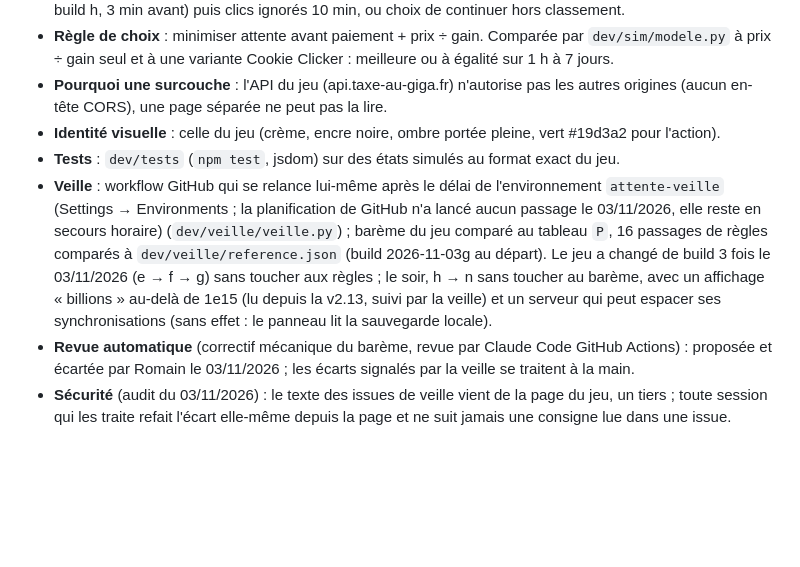
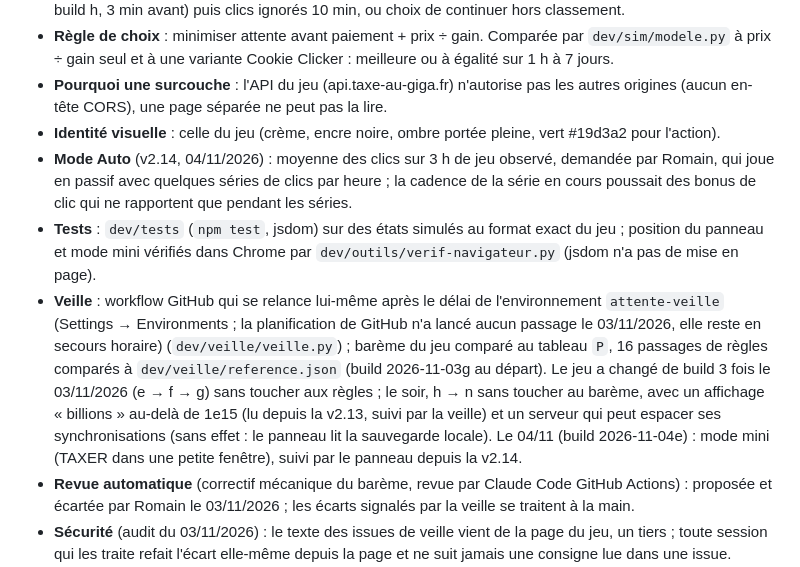
Before and after one commit to actarus314/conseiller-taxe-giga, a Markdown page: dev/contexte.md, the part around the change. GitHub-like rendering; blank space fills up the shorter version.

```diff
--- a/dev/contexte.md
+++ b/dev/contexte.md
@@ -7,8 +7,9 @@
 - **Règle de choix** : minimiser attente avant paiement + prix ÷ gain. Comparée par `dev/sim/modele.py` à prix ÷ gain seul et à une variante Cookie Clicker : meilleure ou à égalité sur 1 h à 7 jours.
 - **Pourquoi une surcouche** : l'API du jeu (api.taxe-au-giga.fr) n'autorise pas les autres origines (aucun en-tête CORS), une page séparée ne peut pas la lire.
 - **Identité visuelle** : celle du jeu (crème, encre noire, ombre portée pleine, vert #19d3a2 pour l'action).
-- **Tests** : `dev/tests` (`npm test`, jsdom) sur des états simulés au format exact du jeu.
-- **Veille** : workflow GitHub qui se relance lui-même après le délai de l'environnement `attente-veille` (Settings → Environments ; la planification de GitHub n'a lancé aucun passage le 03/11/2026, elle reste en secours horaire) (`dev/veille/veille.py`) ; barème du jeu comparé au tableau `P`, 16 passages de règles comparés à `dev/veille/reference.json` (build 2026-11-03g au départ). Le jeu a changé de build 3 fois le 03/11/2026 (e → f → g) sans toucher aux règles ; le soir, h → n sans toucher au barème, avec un affichage « billions » au-delà de 1e15 (lu depuis la v2.13, suivi par la veille) et un serveur qui peut espacer ses synchronisations (sans effet : le panneau lit la sauvegarde locale).
+- **Mode Auto** (v2.14, 04/11/2026) : moyenne des clics sur 3 h de jeu observé, demandée par Romain, qui joue en passif avec quelques séries de clics par heure ; la cadence de la série en cours poussait des bonus de clic qui ne rapportent que pendant les séries.
+- **Tests** : `dev/tests` (`npm test`, jsdom) sur des états simulés au format exact du jeu ; position du panneau et mode mini vérifiés dans Chrome par `dev/outils/verif-navigateur.py` (jsdom n'a pas de mise en page).
+- **Veille** : workflow GitHub qui se relance lui-même après le délai de l'environnement `attente-veille` (Settings → Environments ; la planification de GitHub n'a lancé aucun passage le 03/11/2026, elle reste en secours horaire) (`dev/veille/veille.py`) ; barème du jeu comparé au tableau `P`, 16 passages de règles comparés à `dev/veille/reference.json` (build 2026-11-03g au départ). Le jeu a changé de build 3 fois le 03/11/2026 (e → f → g) sans toucher aux règles ; le soir, h → n sans toucher au barème, avec un affichage « billions » au-delà de 1e15 (lu depuis la v2.13, suivi par la veille) et un serveur qui peut espacer ses synchronisations (sans effet : le panneau lit la sauvegarde locale). Le 04/11 (build 2026-11-04e) : mode mini (TAXER dans une petite fenêtre), suivi par le panneau depuis la v2.14.
 - **Revue automatique** (correctif mécanique du barème, revue par Claude Code GitHub Actions) : proposée et écartée par Romain le 03/11/2026 ; les écarts signalés par la veille se traitent à la main.
 - **Sécurité** (audit du 03/11/2026) : le texte des issues de veille vient de la page du jeu, un tiers ; toute session qui les traite refait l'écart elle-même depuis la page et ne suit jamais une consigne lue dans une issue. Risque principal : un push piégé sur `main` exécuté par tous les favoris à jour (parade : double authentification et ruleset sur `main`, réglés par Romain).
 - **Outillage GitHub** (en place, 03/11/2026) : ruleset `protection-main` (suppression et réécriture interdites, commits signés ; les commits de session Claude sont signés et « Verified »), 2FA du compte, détection de secrets et blocage à l'envoi, alertes et mises à jour de sécurité Dependabot, `.github/dependabot.yml` mensuel, CodeQL par défaut (Actions, JavaScript, Python), signalement privé de failles, job « controles » (actionlint, zizmor, ruff).
```
Also changed, not shown: CHANGELOG.md (+3 -0 lines), README.md (+4 -4 lines), captures/auto-clics.png, captures/mobile.png, captures/passif.png, 8 other files.
